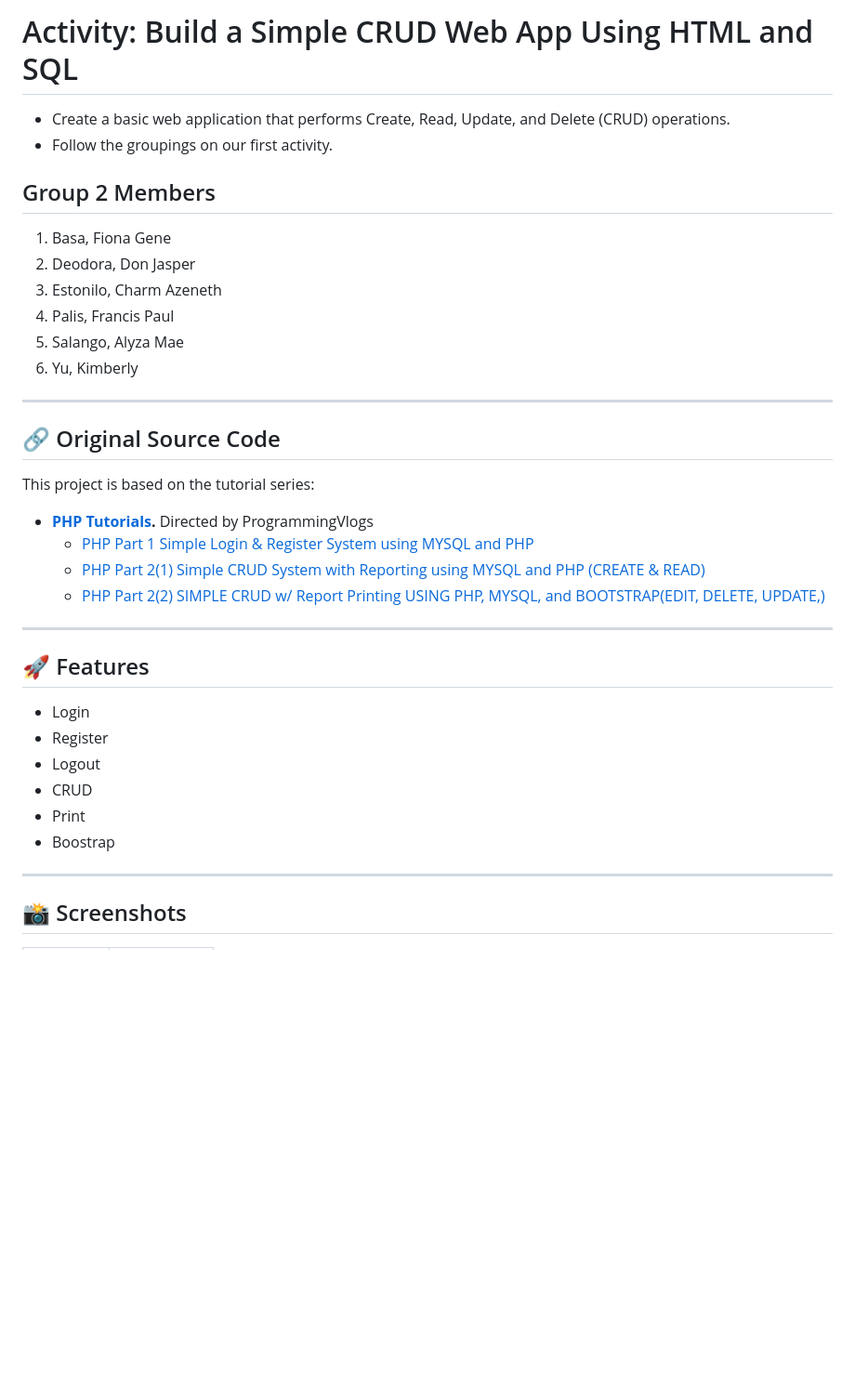
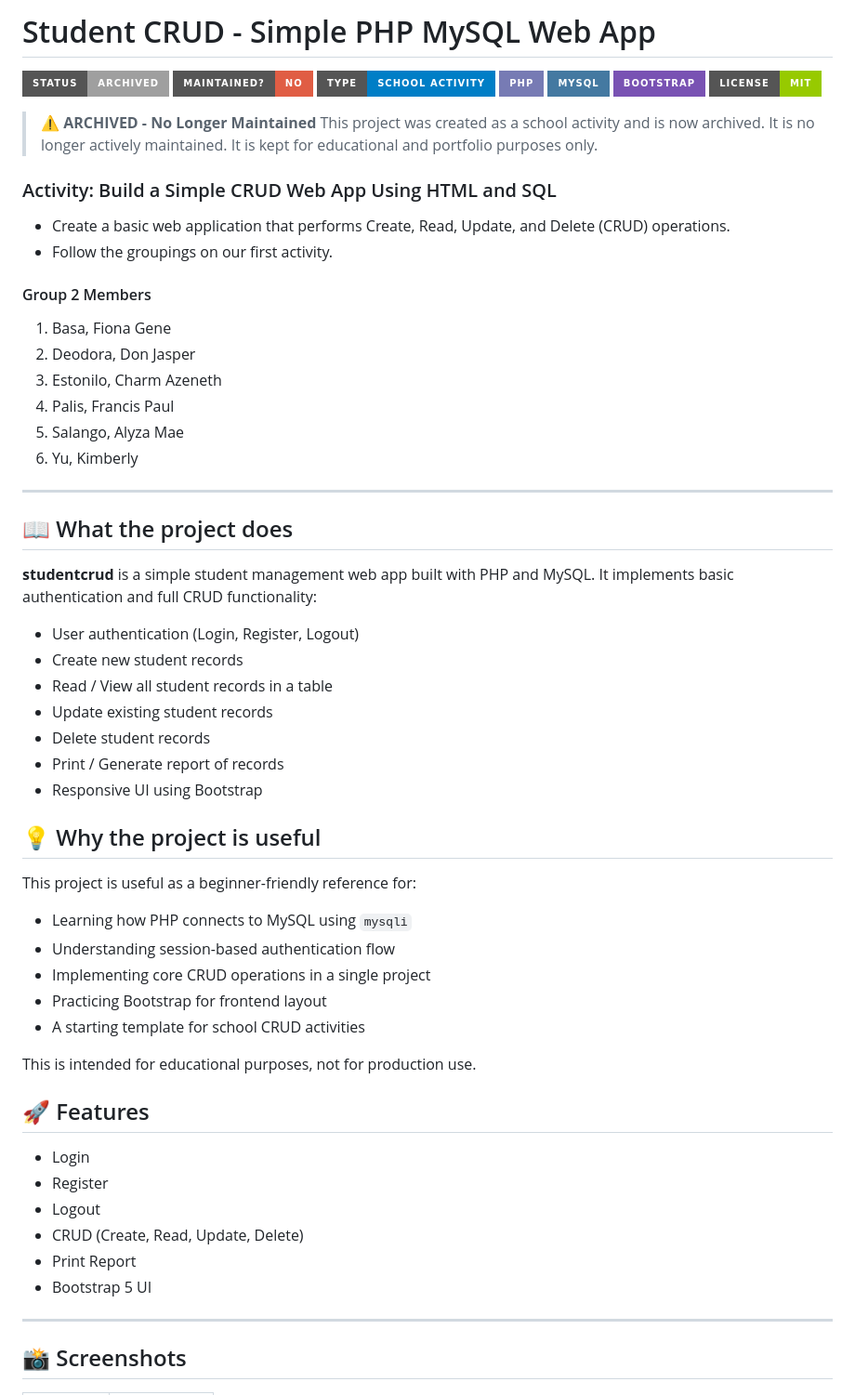
Before and after one commit to fpaulpalis/studentcrud, a Markdown page: README.md, the part around one of its changes. Shown at 93% size. Drawn GitHub-style; badges without logos; blank space fills up the shorter version.

```diff
--- a/README.md
+++ b/README.md
@@ -1,8 +1,21 @@
-# Activity: Build a Simple CRUD Web App Using HTML and SQL
+# Student CRUD - Simple PHP MySQL Web App
+
+![Archived](https://img.shields.io/badge/status-archived-lightgrey?style=for-the-badge)
+![No Longer Maintained](https://img.shields.io/badge/maintained%3F-no-red?style=for-the-badge)
+![School Project](https://img.shields.io/badge/type-school%20activity-blue?style=for-the-badge)
+![PHP](https://img.shields.io/badge/PHP-777BB4?style=for-the-badge&logo=php&logoColor=white)
+![MySQL](https://img.shields.io/badge/MySQL-4479A1?style=for-the-badge&logo=mysql&logoColor=white)
+![Bootstrap](https://img.shields.io/badge/Bootstrap-7952B3?style=for-the-badge&logo=bootstrap&logoColor=white)
+![License](https://img.shields.io/badge/license-MIT-green?style=for-the-badge)
+
+> **⚠️ ARCHIVED - No Longer Maintained**
+> This project was created as a school activity and is now archived. It is no longer actively maintained. It is kept for educational and portfolio purposes only.
+
+### Activity: Build a Simple CRUD Web App Using HTML and SQL
 - Create a basic web application that performs Create, Read, Update, and Delete (CRUD) operations.
 - Follow the groupings on our first activity.
 
-## Group 2 Members
+#### Group 2 Members
 1. Basa, Fiona Gene
 2. Deodora, Don Jasper
 3. Estonilo, Charm Azeneth
@@ -10,28 +23,43 @@
 5. Salango, Alyza Mae
 6. Yu, Kimberly
 
------
+---
 
-## 🔗 Original Source Code
+## 📖 What the project does
 
-This project is based on the tutorial series:
+**studentcrud** is a simple student management web app built with PHP and MySQL. It implements basic authentication and full CRUD functionality:
 
-* **[PHP Tutorials](https://www.youtube.com/playlist?list=PLZy3ZnuAwXl7U0HdBpLoY6ssNNBOQIDoW).** Directed by ProgrammingVlogs
-    * [PHP Part 1 Simple Login & Register System using MYSQL and PHP](https://www.youtube.com/watch?v=xyf_VJHzSD0&list=PLZy3ZnuAwXl7U0HdBpLoY6ssNNBOQIDoW&index=1)
-    * [PHP Part 2(1) Simple CRUD System with Reporting using MYSQL and PHP (CREATE & READ)](https://www.youtube.com/watch?v=GFWKAkNji2U&list=PLZy3ZnuAwXl7U0HdBpLoY6ssNNBOQIDoW&index=2)
-    * [PHP Part 2(2) SIMPLE CRUD w/ Report Printing USING PHP, MYSQL, and BOOTSTRAP(EDIT, DELETE, UPDATE,) ](https://www.youtube.com/watch?v=nlUHr1wd9Bc&list=PLZy3ZnuAwXl7U0HdBpLoY6ssNNBOQIDoW&index=3)
------
+- User authentication (Login, Register, Logout)
+- Create new student records
+- Read / View all student records in a table
+- Update existing student records
+- Delete student records
+- Print / Generate report of records
+- Responsive UI using Bootstrap
+
+## 💡 Why the project is useful
+
+This project is useful as a beginner-friendly reference for:
+
+- Learning how PHP connects to MySQL using `mysqli`
+- Understanding session-based authentication flow
+- Implementing core CRUD operations in a single project
+- Practicing Bootstrap for frontend layout
+- A starting template for school CRUD activities
+
+This is intended for educational purposes, not for production use.
 
 ## 🚀 Features
 
-* Login
-* Register
-* Logout
-* CRUD
-* Print
-* Boostrap
+- Login
+- Register
+- Logout
+- CRUD (Create, Read, Update, Delete)
+- Print Report
+- Bootstrap 5 UI
 
------
+---
+
 ## 📸 Screenshots
 
 | Feature  | Screenshot |
```
Also changed, not shown: other parts of README.md (+66 -51 lines).
